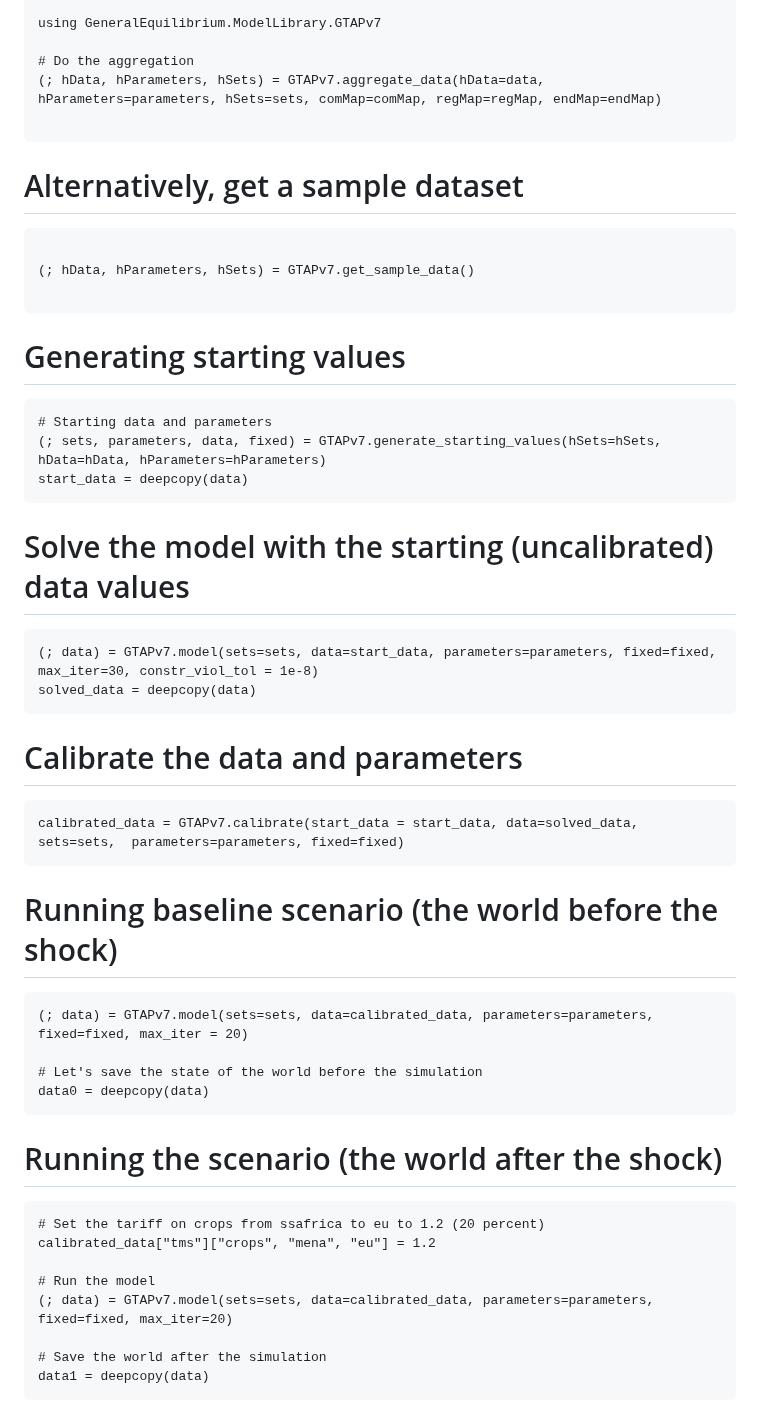
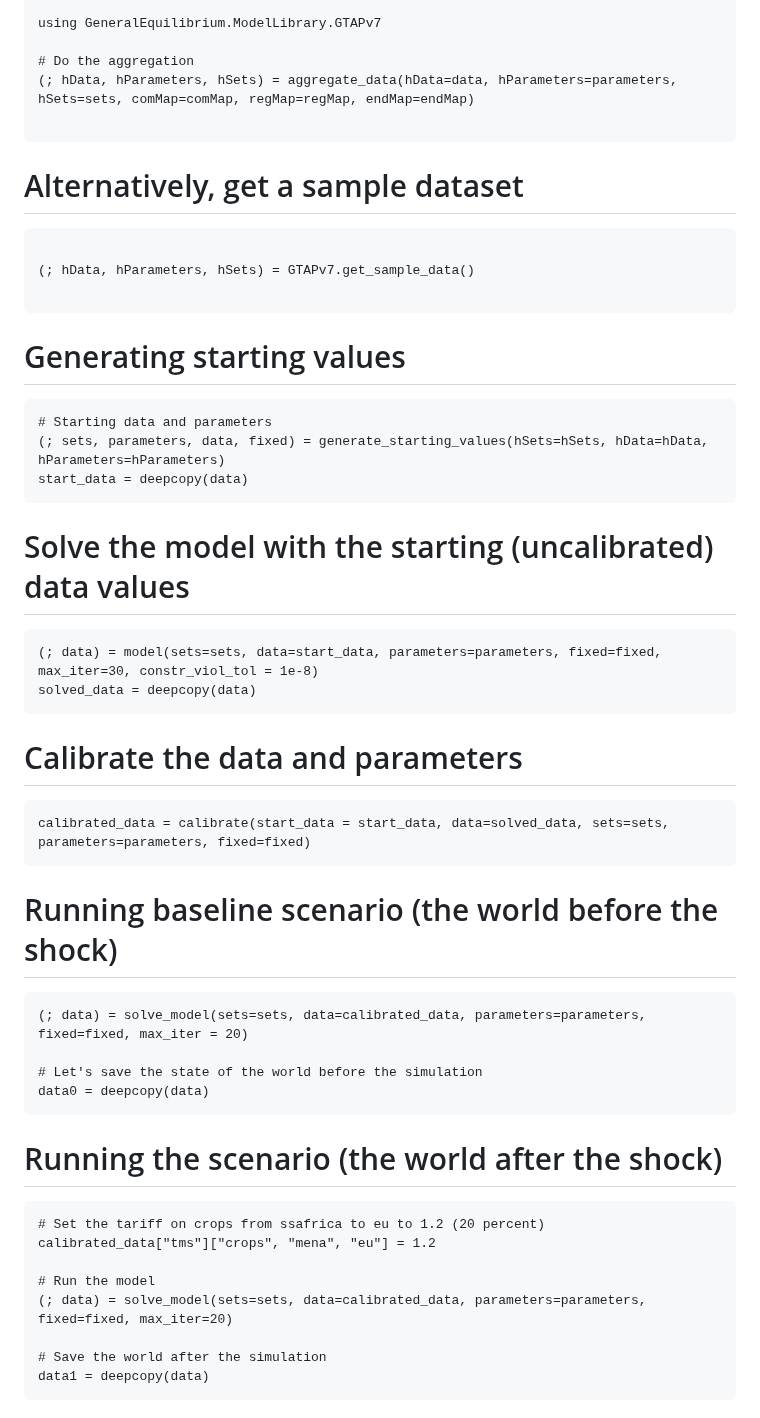
Before and after one commit to mivanic/GlobalTradeAnalysisProjectModelV7.jl, a Markdown page: README.md, the part around one of its changes. Rendered like a GitHub page.

````diff
--- a/README.md
+++ b/README.md
@@ -81,7 +81,7 @@ endMap["capital"] = "capital"
 using GeneralEquilibrium.ModelLibrary.GTAPv7
 
 # Do the aggregation
-(; hData, hParameters, hSets) = GTAPv7.aggregate_data(hData=data, hParameters=parameters, hSets=sets, comMap=comMap, regMap=regMap, endMap=endMap)
+(; hData, hParameters, hSets) = aggregate_data(hData=data, hParameters=parameters, hSets=sets, comMap=comMap, regMap=regMap, endMap=endMap)
 
 ```
 
@@ -97,14 +97,14 @@ using GeneralEquilibrium.ModelLibrary.GTAPv7
 
 ```
 # Starting data and parameters
-(; sets, parameters, data, fixed) = GTAPv7.generate_starting_values(hSets=hSets, hData=hData, hParameters=hParameters)
+(; sets, parameters, data, fixed) = generate_starting_values(hSets=hSets, hData=hData, hParameters=hParameters)
 start_data = deepcopy(data)
 ```
 
 # Solve the model with the starting (uncalibrated) data  values
 
 ```
-(; data) = GTAPv7.model(sets=sets, data=start_data, parameters=parameters, fixed=fixed, max_iter=30, constr_viol_tol = 1e-8)
+(; data) = model(sets=sets, data=start_data, parameters=parameters, fixed=fixed, max_iter=30, constr_viol_tol = 1e-8)
 solved_data = deepcopy(data)
 ```
 
@@ -112,14 +112,14 @@ solved_data = deepcopy(data)
 # Calibrate the data and parameters
 
 ```
-calibrated_data = GTAPv7.calibrate(start_data = start_data, data=solved_data, sets=sets,  parameters=parameters, fixed=fixed)
+calibrated_data = calibrate(start_data = start_data, data=solved_data, sets=sets,  parameters=parameters, fixed=fixed)
 ```
 
 
 # Running baseline scenario (the world before the shock)
 
 ```
-(; data) = GTAPv7.model(sets=sets, data=calibrated_data, parameters=parameters,  fixed=fixed, max_iter = 20)
+(; data) = solve_model(sets=sets, data=calibrated_data, parameters=parameters,  fixed=fixed, max_iter = 20)
 
 # Let's save the state of the world before the simulation
 data0 = deepcopy(data)
@@ -132,7 +132,7 @@ data0 = deepcopy(data)
 calibrated_data["tms"]["crops", "mena", "eu"] = 1.2
 
 # Run the model
-(; data) = GTAPv7.model(sets=sets, data=calibrated_data, parameters=parameters, fixed=fixed, max_iter=20)
+(; data) = solve_model(sets=sets, data=calibrated_data, parameters=parameters, fixed=fixed, max_iter=20)
 
 # Save the world after the simulation
 data1 = deepcopy(data)
````
Also changed, not shown: other parts of README.md (+7 -7 lines).
